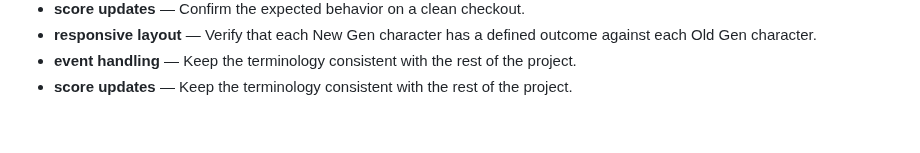
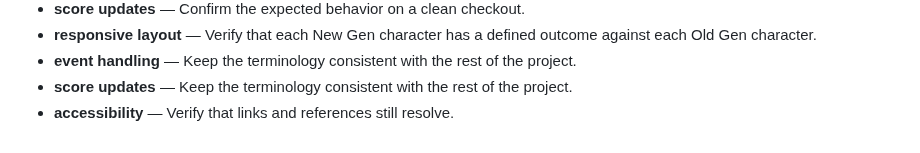
Before and after one commit to Sid2169/threeWay, a Markdown page: README.md, the part around the change. Rendered like a GitHub page.

Commit message:
Update accessibility reference

```diff
--- a/README.md
+++ b/README.md
@@ -97,3 +97,4 @@ Enjoy the game and let the battles begin! Who will win? Old Gen or New Gen? 🥳
 - **responsive layout** — Verify that each New Gen character has a defined outcome against each Old Gen character.
 - **event handling** — Keep the terminology consistent with the rest of the project.
 - **score updates** — Keep the terminology consistent with the rest of the project.
+- **accessibility** — Verify that links and references still resolve.
```
